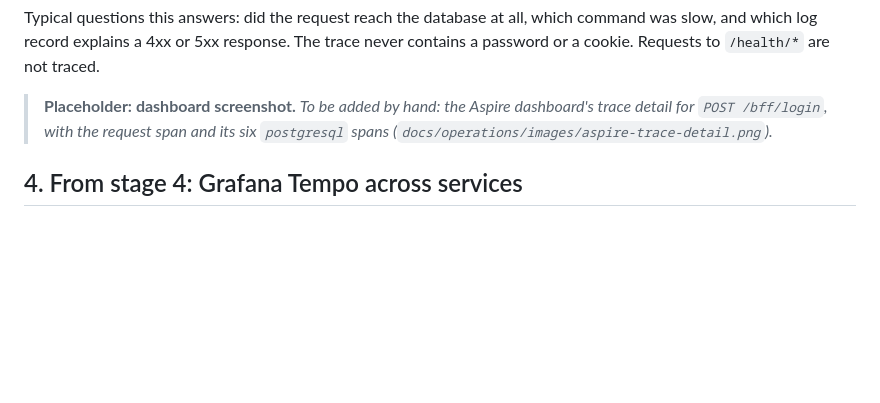
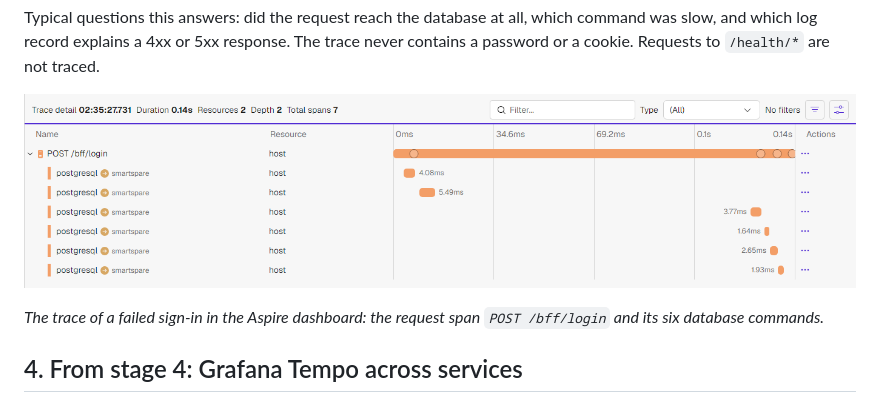
Before and after one commit to sgorgun/SmartSpare, a Markdown page: docs/operations/TRACING.md, the part around the change. GitHub-like rendering; pictures changed too: docs/operations/images/aspire-trace-detail.png (added); blank space fills up the shorter version.

Commit message:
docs(operations): add the dashboard screenshot of a sign-in trace
Replaces the placeholder in TRACING.md with the Aspire dashboard's trace
detail for a failed sign-in: POST /bff/login with its six postgresql spans.
Taken with Playwright against a running AppHost, cropped to the trace view,
without the dashboard token or any password.

```diff
--- a/docs/operations/TRACING.md
+++ b/docs/operations/TRACING.md
@@ -37,7 +37,9 @@ Select a span to see its attributes. For a database span:
 
 Typical questions this answers: did the request reach the database at all, which command was slow, and which log record explains a 4xx or 5xx response. The trace never contains a password or a cookie. Requests to `/health/*` are not traced.
 
-> **Placeholder: dashboard screenshot.** *To be added by hand: the Aspire dashboard's trace detail for `POST /bff/login`, with the request span and its six `postgresql` spans (`docs/operations/images/aspire-trace-detail.png`).*
+![Aspire dashboard, trace detail of a failed sign-in: POST /bff/login on host with six postgresql spans, seven spans in total](images/aspire-trace-detail.png)
+
+*The trace of a failed sign-in in the Aspire dashboard: the request span `POST /bff/login` and its six database commands.*
 
 ## 4. From stage 4: Grafana Tempo across services
 
```
